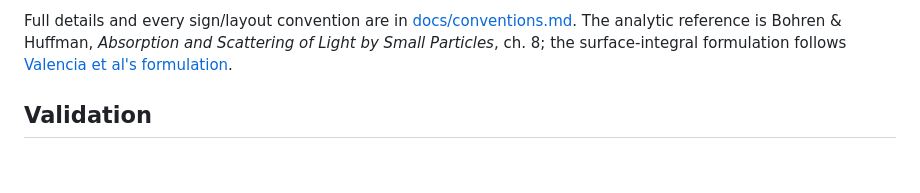
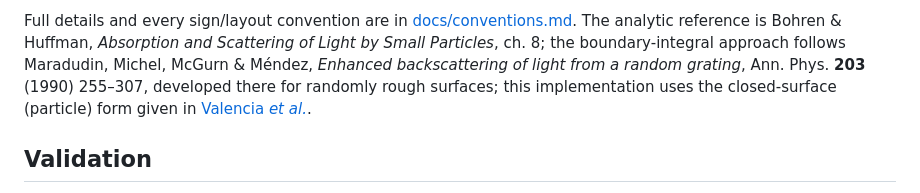
Before and after one commit to claudio-sc/pysie2d, a Markdown page: README.md, the part around the change. GitHub-like rendering; blank space fills up the shorter version.

Commit message:
docs: attribute the formulation to Maradudin and Valencia

```diff
--- a/README.md
+++ b/README.md
@@ -90,7 +90,11 @@ uv run python examples/qnm_wide_window.py
 Full details and every sign/layout convention are in
 [docs/conventions.md](https://github.com/claudio-sc/pysie2d/blob/main/docs/conventions.md). The analytic reference is Bohren &
 Huffman, *Absorption and Scattering of Light by Small Particles*, ch. 8; the
-surface-integral formulation follows [Valencia et al's formulation](https://doi.org/10.1364/JOSAB.20.002150).
+boundary-integral approach follows Maradudin, Michel, McGurn & Méndez,
+*Enhanced backscattering of light from a random grating*, Ann. Phys. **203**
+(1990) 255–307, developed there for randomly rough surfaces; this
+implementation uses the closed-surface (particle) form given in
+[Valencia *et al.*](https://doi.org/10.1364/JOSAB.20.002150).
 
 ## Validation
 
```
